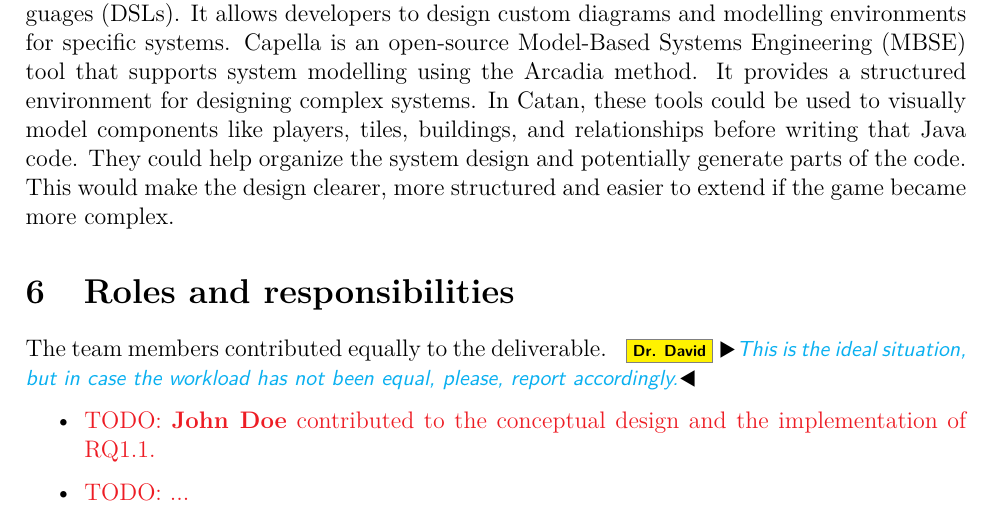
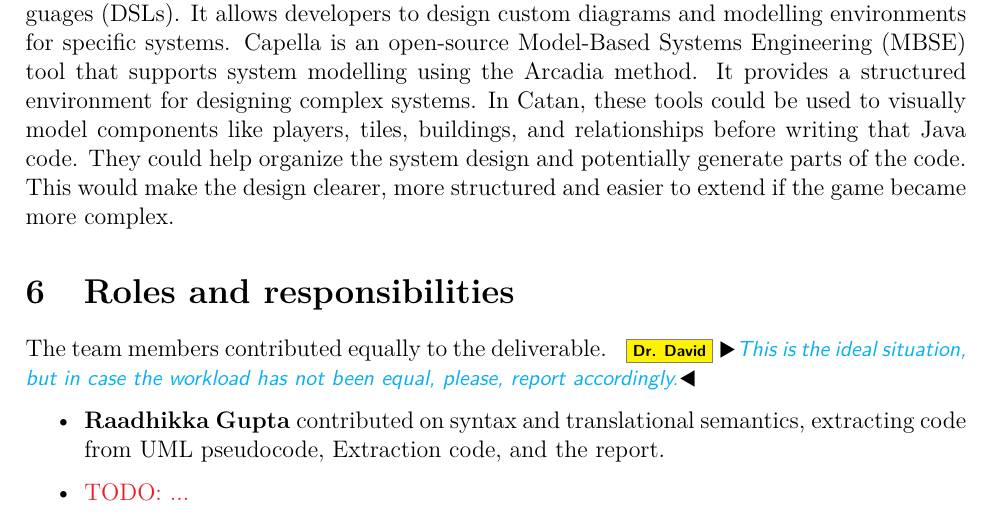
Before and after one commit to Ranica10/2AA4_Team5_Bonus_Assignment_2_Report, a LaTeX document (main.tex, which reads content.tex): part of page 9 of 9, cut so that both start at the same text. Compiled offline with LaTeX, dvips and Ghostscript.

Commit message:
added my role

```diff
--- a/content.tex
+++ b/content.tex
@@ -254,6 +254,6 @@ In Catan, these tools could be used to visually model components like players, t
 The team members contributed equally to the deliverable. \id{This is the ideal situation, but in case the workload has not been equal, please, report accordingly.}
 
 \begin{itemize}
-    \item \TODO{\textbf{John Doe} contributed to the conceptual design and the implementation of RQ1.1.}
+    \item {\textbf{Raadhikka Gupta} contributed on syntax and translational semantics, extracting code from UML pseudocode, Extraction code, and the report.}
     \item \TODO{...}
 \end{itemize}
```
